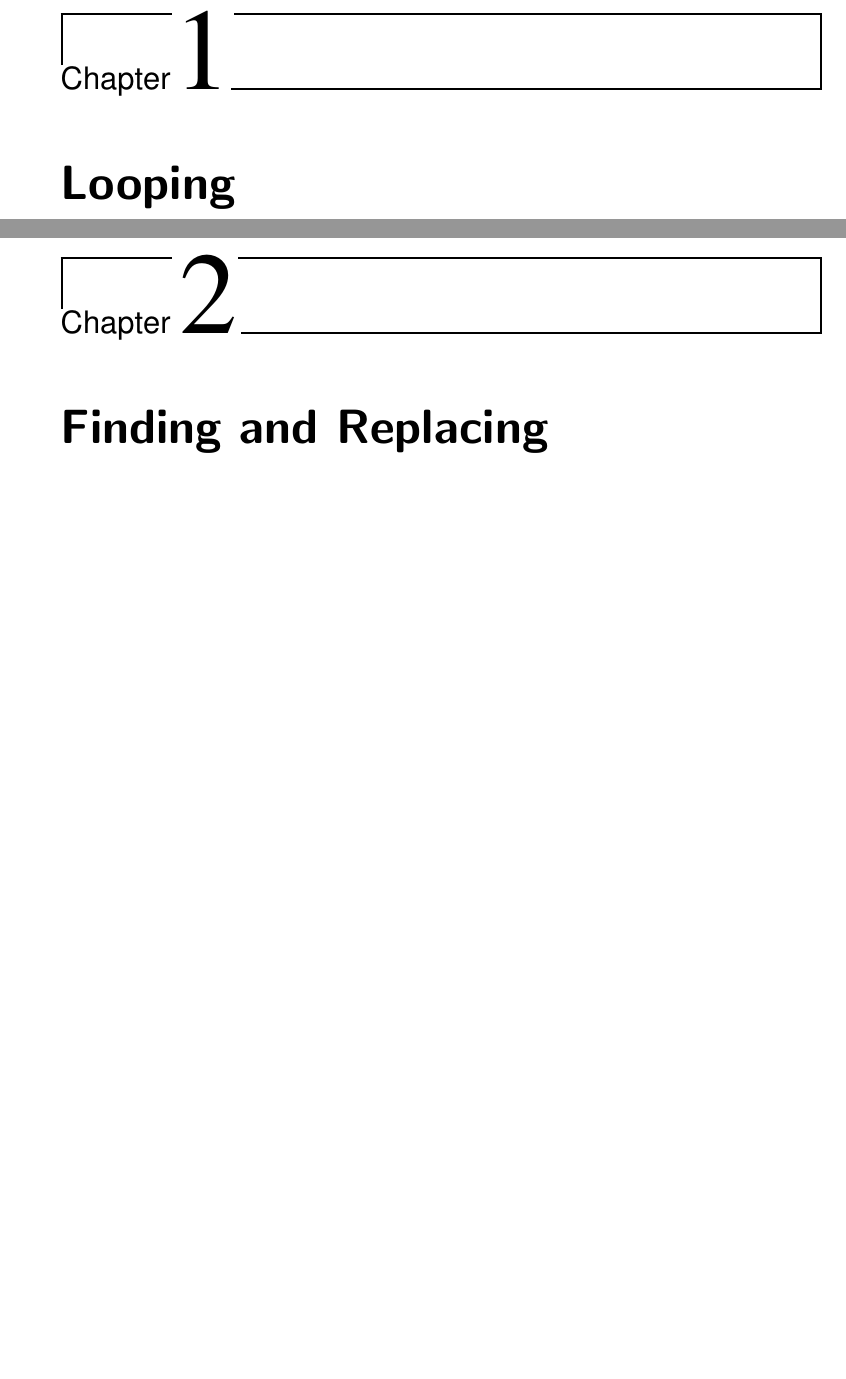
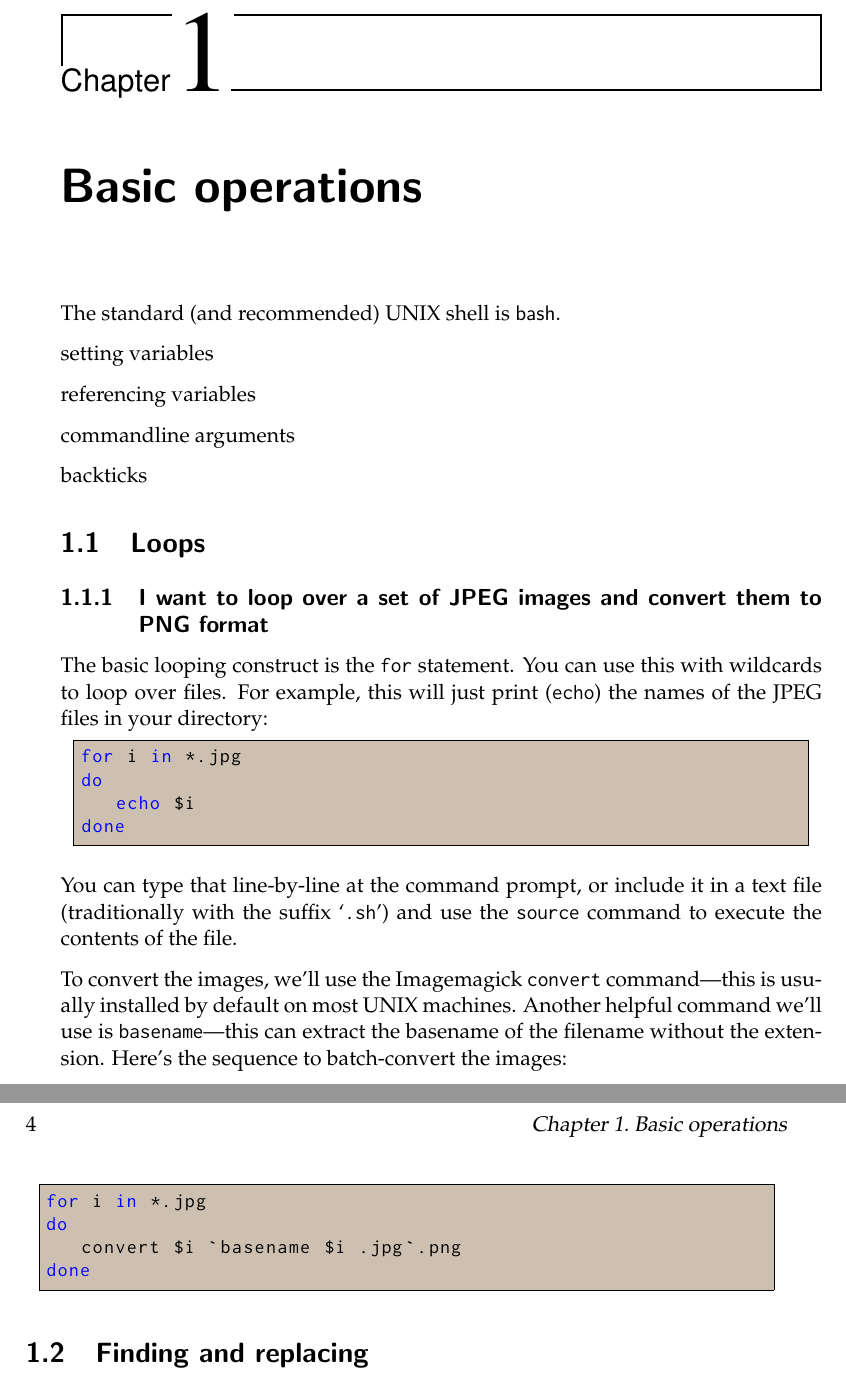
Before and after one commit to Open-Astrophysics-Bookshelf/scientific_computing_cookbook, a LaTeX book (SciComputing.tex, which reads UNIX/unix.tex, symbols.tex): two parts of pages 11 and 13 of 36 before the commit and two parts of pages 11 and 12 of 34 after it, joined at a grey line, cut so that both start at the same text, the shorter picture padded with empty space. Compiled offline with pdfLaTeX.

Commit message:
start of shell formatting

```diff
--- a/SciComputing.tex
+++ b/SciComputing.tex
@@ -21,8 +21,9 @@
 %\usepackage{helvet}
 
 % URLs (special font for monospace)
-%\usepackage{inconsolata}
+\usepackage{inconsolata}
 %\usepackage[T1]{fontenc}
+
 
 
 % margins and paper size -- this needs to come before fncychap
@@ -278,11 +308,13 @@ Attribution-NonCommercial-ShareAlike 4.0 International (CC BY-NC-SA
 %-----------------------------------------------------------------------------
 \part{The UNIX Shell}
 
-\chapter{Looping}
+\chapter{Basic operations}
 
-\chapter{Finding and Replacing}
+\input UNIX/unix.tex
 
-\chapter{Scripting}
+
+\chapter{Advanced Scripting}
+
 
 \chapter{Working Remotely}
 
--- /dev/null
+++ b/UNIX/unix.tex
@@ -0,0 +1,49 @@
+The standard (and recommended) UNIX shell is \bash.
+
+setting variables
+
+referencing variables
+
+commandline arguments
+
+backticks
+
+\section{Loops}
+
+\subsection{\em I want to loop over a set of JPEG images and convert them to PNG format}
+
+The basic looping construct is the {\tt for} statement.  You can use this with wildcards to
+loop over files.  For example, this will just print ({\tt echo}) the names of the JPEG
+files in your directory:
+
+\begin{lstlisting}[language={bash},upquote=true]
+for i in *.jpg
+do
+   echo $i
+done
+\end{lstlisting}
+
+You can type that line-by-line at the command prompt, or include it in
+a text file (traditionally with the suffix `{\tt .sh}') and use the
+{\tt source} command to execute the contents of the file.
+
+To convert the images, we'll use the Imagemagick {\tt convert}
+command---this is usually installed by default on most UNIX machines.
+Another helpful command we'll use is {\tt basename}---this can extract
+the basename of the filename without the extension.  Here's the
+sequence to batch-convert the images:
+
+\begin{lstlisting}[language={bash}]
+for i in *.jpg
+do
+   convert $i `basename $i .jpg`.png
+done
+\end{lstlisting}
+
+
+
+
+
+
+
+\section{Finding and replacing}
--- /dev/null
+++ b/symbols.tex
@@ -0,0 +1 @@
+\newcommand{\bash}{{\sf bash}}
```
Also changed, not shown: SciComputing.tex (29 more changed lines), 1 other file.
